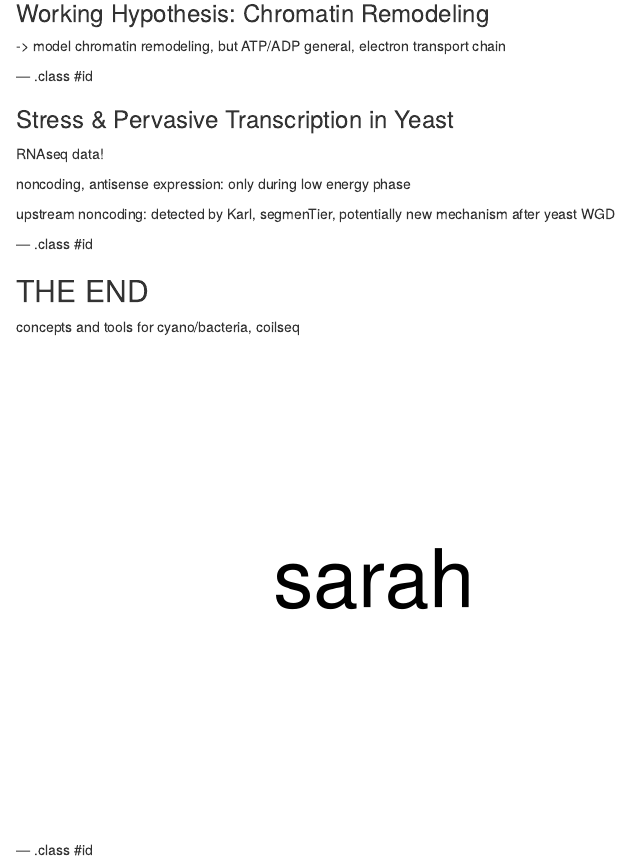
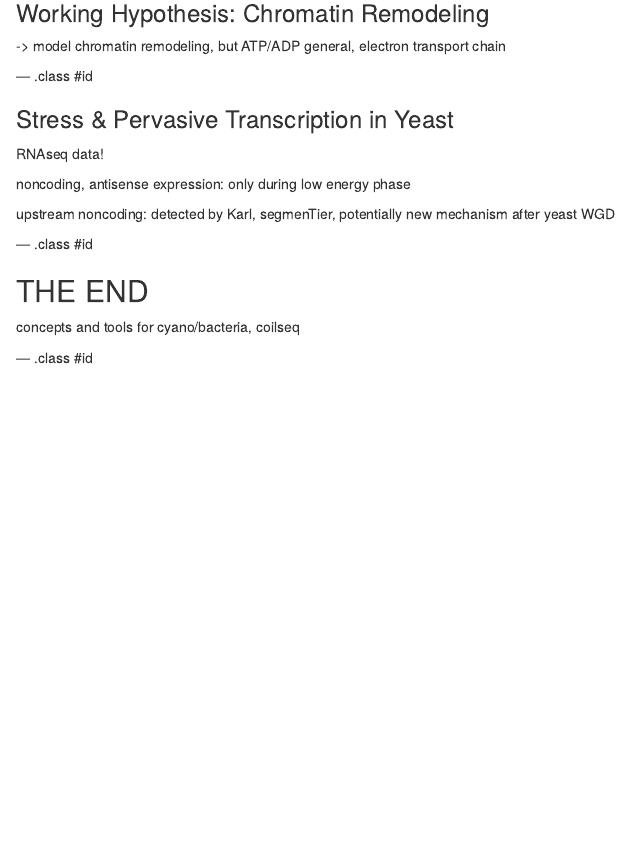
Before and after one commit to raim/bergen_201611, an R Markdown document (index.Rmd): the page in a window 1100 px wide, from 6040 px down. Rendered offline with R 4.5, knitr and Pandoc, with nearby package versions.

Commit message:
publishing deck

````diff
--- a/index.Rmd
+++ b/index.Rmd
@@ -226,9 +226,4 @@ after yeast WGD
 
 concepts and tools for cyano/bacteria, coilseq
 
-```{r echo=FALSE, width=2, height=2}
-plot(1,1,col=NA,axes=F,ylab=NA,xlab=NA)
-text(1,1,"sarah",cex=5)
-```
-
 --- .class #id
````
